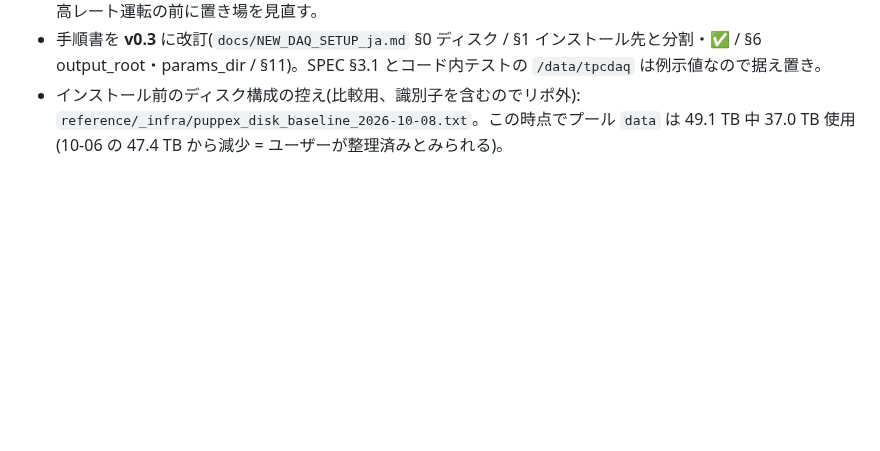
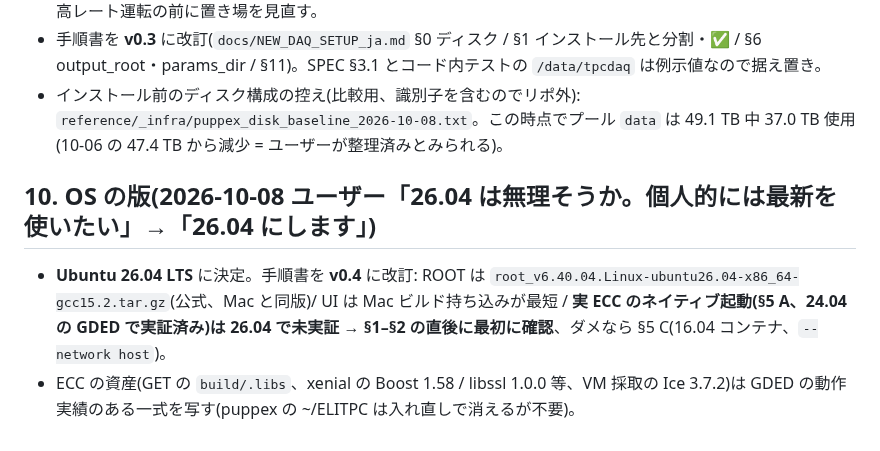
Before and after one commit to aogaki/tpcdaq-rs, a Markdown page: TODO/archive/102_puppex_deploy_survey.md, the part around the change. Rendered like a GitHub page; blank space fills up the shorter version.

```diff
--- a/TODO/archive/102_puppex_deploy_survey.md
+++ b/TODO/archive/102_puppex_deploy_survey.md
@@ -95,3 +95,8 @@ Luna2 `~/puppex_backup_2026-10-06/`(700、各ファイル 600)に:
 - tpcdaq のデータは **NVMe の別パーティション(ext4、noatime)を `/srv/tpcdaq`** に。`/data` はプールの mountpoint と衝突するので使わない。今の α 線源 run(0.03〜0.4 Hz × 557 kB)なら 1 日 1.5〜19 GB で十分、高レート運転の前に置き場を見直す。
 - 手順書を **v0.3** に改訂(`docs/NEW_DAQ_SETUP_ja.md` §0 ディスク / §1 インストール先と分割・✅ / §6 output_root・params_dir / §11)。SPEC §3.1 とコード内テストの `/data/tpcdaq` は例示値なので据え置き。
 - インストール前のディスク構成の控え(比較用、識別子を含むのでリポ外): `reference/_infra/puppex_disk_baseline_2026-10-08.txt`。この時点でプール `data` は 49.1 TB 中 37.0 TB 使用(10-06 の 47.4 TB から減少 = ユーザーが整理済みとみられる)。
+
+## 10. OS の版(2026-10-08 ユーザー「26.04 は無理そうか。個人的には最新を使いたい」→「26.04 にします」)
+- **Ubuntu 26.04 LTS** に決定。手順書を **v0.4** に改訂: ROOT は `root_v6.40.04.Linux-ubuntu26.04-x86_64-gcc15.2.tar.gz`(公式、Mac と同版)/ UI は Mac ビルド持ち込みが最短 /
+  **実 ECC のネイティブ起動(§5 A、24.04 の GDED で実証済み)は 26.04 で未実証 → §1–§2 の直後に最初に確認**、ダメなら §5 C(16.04 コンテナ、`--network host`)。
+- ECC の資産(GET の `build/.libs`、xenial の Boost 1.58 / libssl 1.0.0 等、VM 採取の Ice 3.7.2)は GDED の動作実績のある一式を写す(puppex の ~/ELITPC は入れ直しで消えるが不要)。
```
Also changed, not shown: TODO/CURRENT.md (+1 -1 lines), docs/NEW_DAQ_SETUP_ja.md (+18 -8 lines).
